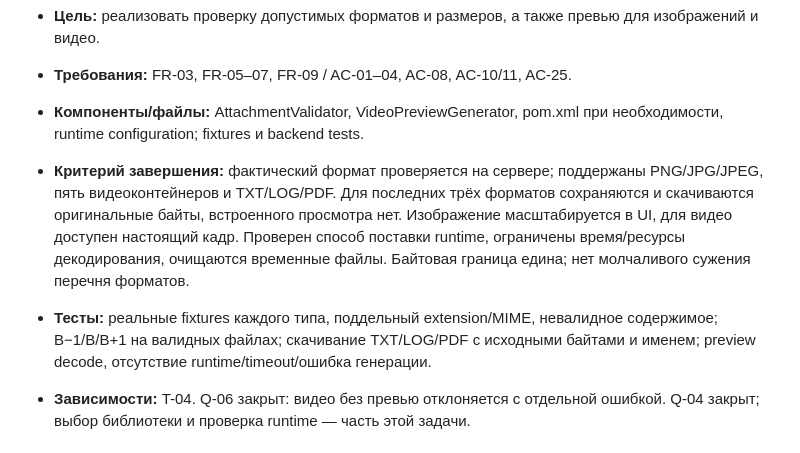
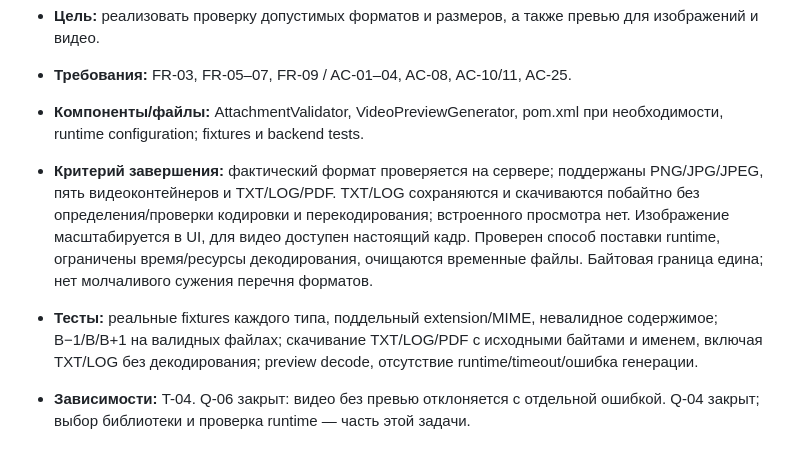
Before and after one commit to Crisally21/BugPocket, a Markdown page: specs/001-bug-evidence/tasks.md, the part around the change. Rendered like a GitHub page.

```diff
--- a/specs/001-bug-evidence/tasks.md
+++ b/specs/001-bug-evidence/tasks.md
@@ -73,8 +73,8 @@ Attachment API отделён от JSON POST/PUT bug. Существующий a
 - **Цель:** реализовать проверку допустимых форматов и размеров, а также превью для изображений и видео.
 - **Требования:** FR-03, FR-05–07, FR-09 / AC-01–04, AC-08, AC-10/11, AC-25.
 - **Компоненты/файлы:** AttachmentValidator, VideoPreviewGenerator, pom.xml при необходимости, runtime configuration; fixtures и backend tests.
-- **Критерий завершения:** фактический формат проверяется на сервере; поддержаны PNG/JPG/JPEG, пять видеоконтейнеров и TXT/LOG/PDF. Для последних трёх форматов сохраняются и скачиваются оригинальные байты, встроенного просмотра нет. Изображение масштабируется в UI, для видео доступен настоящий кадр. Проверен способ поставки runtime, ограничены время/ресурсы декодирования, очищаются временные файлы. Байтовая граница едина; нет молчаливого сужения перечня форматов.
-- **Тесты:** реальные fixtures каждого типа, поддельный extension/MIME, невалидное содержимое; B−1/B/B+1 на валидных файлах; скачивание TXT/LOG/PDF с исходными байтами и именем; preview decode, отсутствие runtime/timeout/ошибка генерации.
+- **Критерий завершения:** фактический формат проверяется на сервере; поддержаны PNG/JPG/JPEG, пять видеоконтейнеров и TXT/LOG/PDF. TXT/LOG сохраняются и скачиваются побайтно без определения/проверки кодировки и перекодирования; встроенного просмотра нет. Изображение масштабируется в UI, для видео доступен настоящий кадр. Проверен способ поставки runtime, ограничены время/ресурсы декодирования, очищаются временные файлы. Байтовая граница едина; нет молчаливого сужения перечня форматов.
+- **Тесты:** реальные fixtures каждого типа, поддельный extension/MIME, невалидное содержимое; B−1/B/B+1 на валидных файлах; скачивание TXT/LOG/PDF с исходными байтами и именем, включая TXT/LOG без декодирования; preview decode, отсутствие runtime/timeout/ошибка генерации.
 - **Зависимости:** T-04. Q-06 закрыт: видео без превью отклоняется с отдельной ошибкой. Q-04 закрыт; выбор библиотеки и проверка runtime — часть этой задачи.
 
 ### T-06 — AttachmentService: квоты, batch и согласованность
```
Also changed, not shown: specs/001-bug-evidence/plan.md (+2 -1 lines), specs/001-bug-evidence/spec.md (+3 -2 lines).
